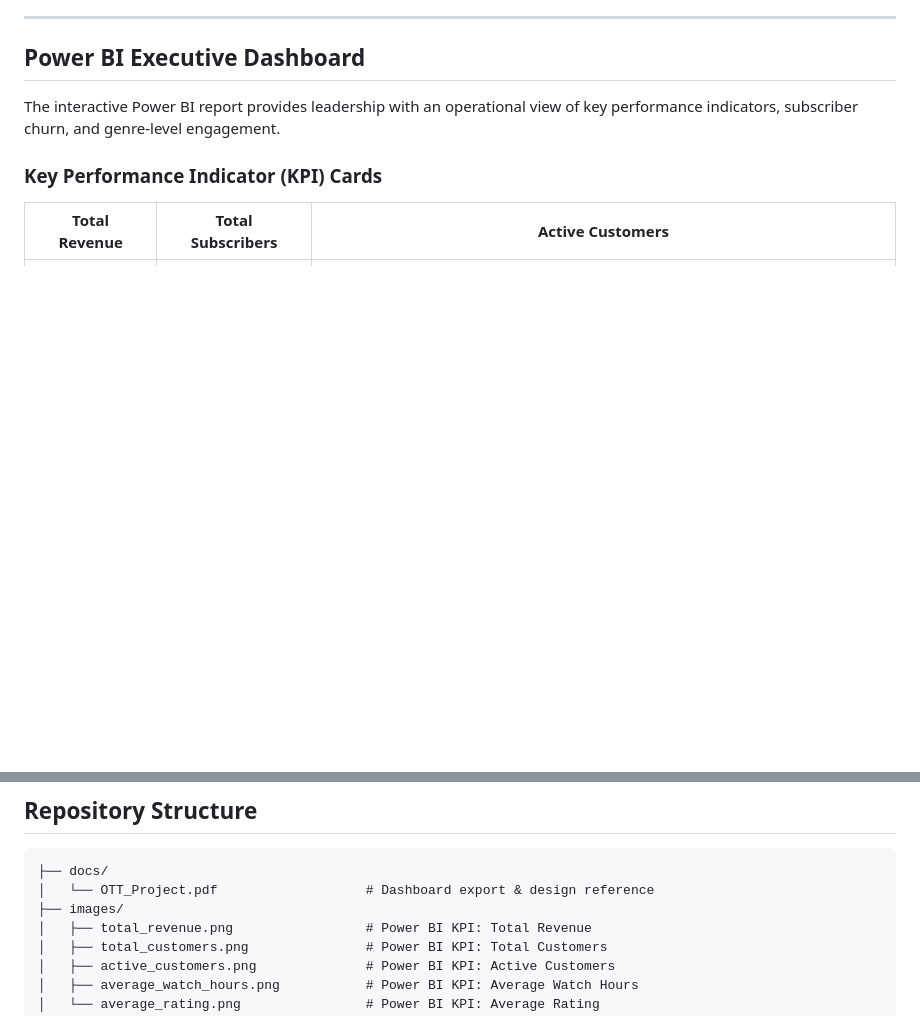
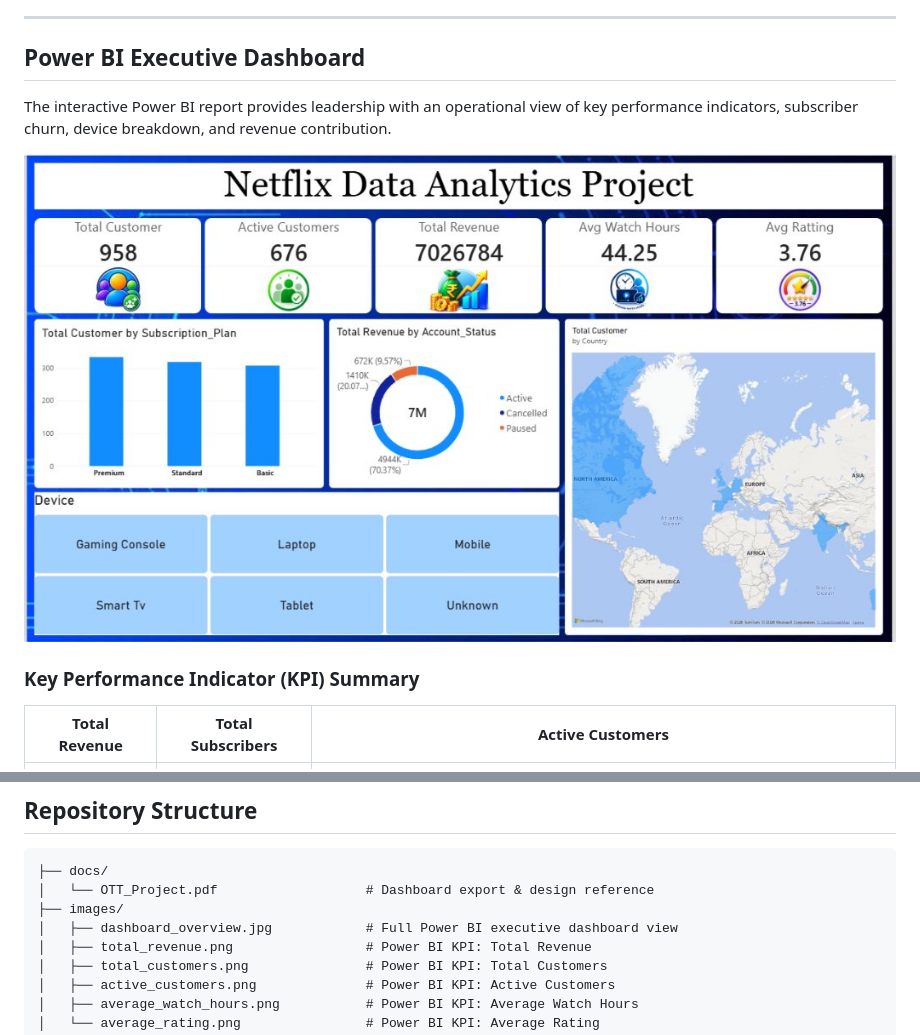
Before and after one commit to piyush8769/OTT-Platform-Subscription-Customer-Engagement-Analytics, a Markdown page: README.md, 2 parts joined by grey strips. GitHub-like rendering; pictures changed too: images/dashboard_overview.jpg (added); blank space fills up the shorter version.

Commit message:
docs: add full Power BI dashboard screenshot to README

```diff
--- a/README.md
+++ b/README.md
@@ -18,9 +18,11 @@ This project analyzes an end-to-end OTT customer dataset to answer four core bus
 
 ## Power BI Executive Dashboard
 
-The interactive Power BI report provides leadership with an operational view of key performance indicators, subscriber churn, and genre-level engagement.
+The interactive Power BI report provides leadership with an operational view of key performance indicators, subscriber churn, device breakdown, and revenue contribution.
 
-### Key Performance Indicator (KPI) Cards
+![Netflix Data Analytics Dashboard](images/dashboard_overview.jpg)
+
+### Key Performance Indicator (KPI) Summary
 
 | Total Revenue | Total Subscribers | Active Customers |
 | :---: | :---: | :---: |
@@ -104,6 +106,7 @@ ORDER BY total_revenue DESC;
 ├── docs/
 │   └── OTT_Project.pdf                   # Dashboard export & design reference
 ├── images/
+│   ├── dashboard_overview.jpg            # Full Power BI executive dashboard view
 │   ├── total_revenue.png                 # Power BI KPI: Total Revenue
 │   ├── total_customers.png               # Power BI KPI: Total Customers
 │   ├── active_customers.png              # Power BI KPI: Active Customers
```
